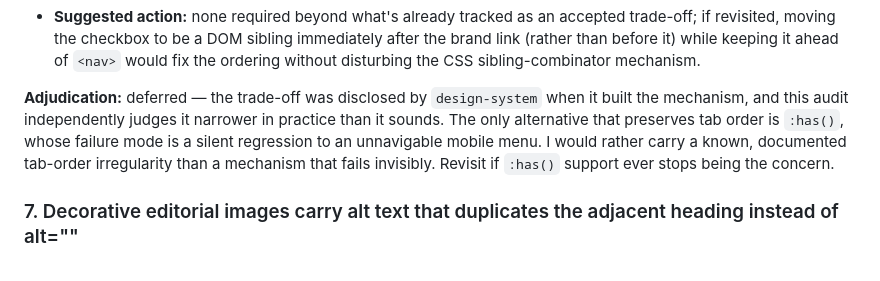
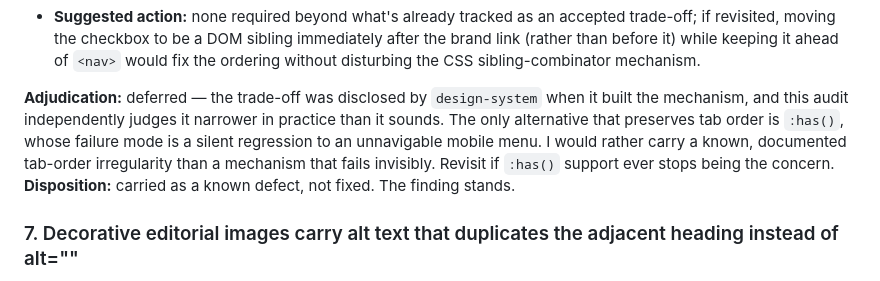
Before and after one commit to srihs/Leslie-Hale-Astrology, a Markdown page: reviews/2026-09-22-final-accessibility-audit.md, the part around the change. Rendered like a GitHub page.

Commit message:
Carry the no-JS menu tab-order trade-off rather than fix it
Accessibility review finding 6: in the no-JS path the mobile menu
checkbox precedes the brand link in DOM order, so tab order does not
match visual order.

The finding is correct and I am not acting on it. The checkbox must
precede the nav element for the sibling combinator to reach the menu
without :has(). Using :has() would restore tab order, and its failure
mode on a browser that does not support it is a silently unnavigable
mobile menu with no visible symptom — which is the bug dc2c98c existed to
fix, reappearing invisibly. design-system disclosed this trade-off when
it built the mechanism rather than hiding it, and the audit independently
judged the impact narrower in practice than it sounds.

I would rather carry a documented tab-order irregularity than a mechanism
that fails silently. Revisit if :has() support stops being the concern.

Recorded as an episode because it produces no code change. A keyboard
user on a no-JS mobile browser still reaches the menu control before the
brand link, and that remains true.

Oversight-Type: critique-override
Oversight-Stage: in-loop
Oversight-Source: agent-critique
Oversight-Trigger: The no-JS mobile menu places its checkbox before the brand link in DOM order, so keyboard tab order does not follow visual order.
Oversight-Action: Deferred deliberately; the only alternative preserving tab order relies on :has(), whose failure mode is a silently unnavigable menu.
Oversight-Durable: no

```diff
--- a/reviews/2026-09-22-final-accessibility-audit.md
+++ b/reviews/2026-09-22-final-accessibility-audit.md
@@ -223,7 +223,7 @@ measurement.
   before it) while keeping it ahead of `<nav>` would fix the ordering without disturbing the CSS
   sibling-combinator mechanism.
 
-**Adjudication:** deferred — the trade-off was disclosed by `design-system` when it built the mechanism, and this audit independently judges it narrower in practice than it sounds. The only alternative that preserves tab order is `:has()`, whose failure mode is a silent regression to an unnavigable mobile menu. I would rather carry a known, documented tab-order irregularity than a mechanism that fails invisibly. Revisit if `:has()` support ever stops being the concern.
+**Adjudication:** deferred — the trade-off was disclosed by `design-system` when it built the mechanism, and this audit independently judges it narrower in practice than it sounds. The only alternative that preserves tab order is `:has()`, whose failure mode is a silent regression to an unnavigable mobile menu. I would rather carry a known, documented tab-order irregularity than a mechanism that fails invisibly. Revisit if `:has()` support ever stops being the concern. **Disposition:** carried as a known defect, not fixed. The finding stands.
 
 ### 7. Decorative editorial images carry alt text that duplicates the adjacent heading instead of alt=""
 
```
